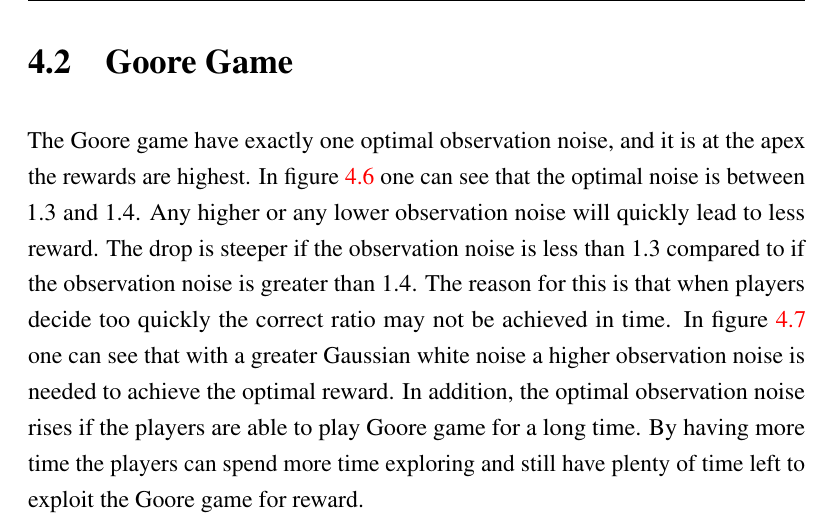
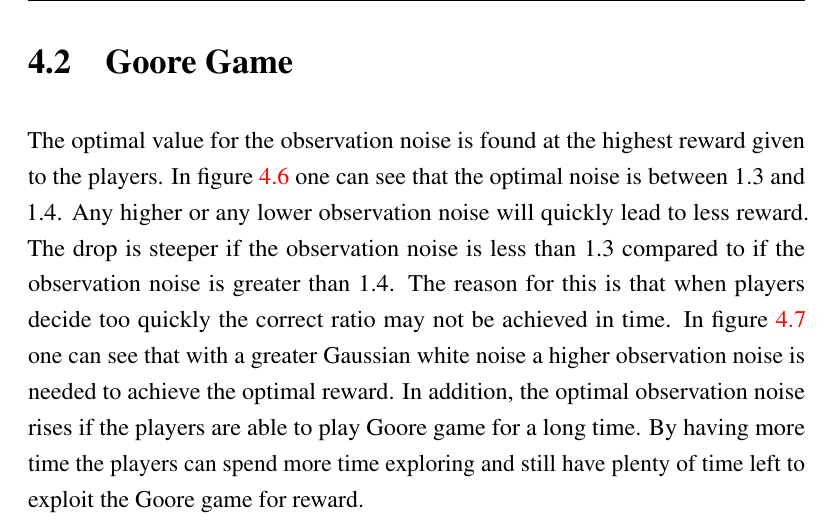
Before and after one commit to zkf/noisy, a LaTeX document (report/report.tex, which reads report/testing.tex): part of page 23 of 28, cut so that both start at the same text. Compiled offline with pdfLaTeX.

Commit message:
Changed a setneces in goore game

```diff
--- a/report/testing.tex
+++ b/report/testing.tex
@@ -194,7 +194,7 @@ This is a welcome result in light of the practice of letting the standard deviat
 
 \section{Goore Game}
 
-The Goore game have exactly one optimal observation noise, and it is at the apex the rewards are highest.
+The optimal value for the observation noise is found at the highest reward given to the players.
 In figure \ref{fig:ex12} one can see that the optimal noise is between 1.3 and 1.4. Any higher or any lower
 observation noise will quickly lead to less reward. The drop is steeper if the observation noise is less than 1.3 compared to if the observation noise is greater than 1.4. The reason for this is that when players decide too quickly the correct ratio may not be achieved in time. In figure \ref{fig:ex8} one can see that with a greater Gaussian white noise a higher observation noise is needed to achieve the optimal reward. In addition, the optimal observation noise rises if the players are able to play Goore game for a long time. By having
 more time the players can spend more time exploring and still have plenty of time left to exploit the Goore game for reward.
```
